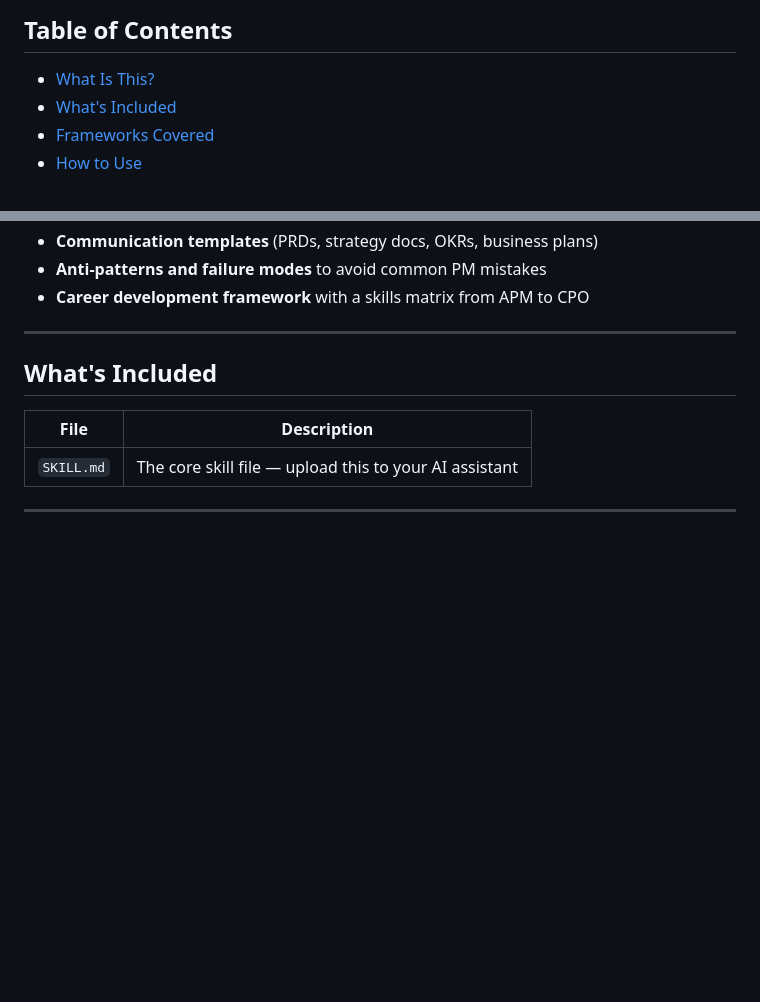
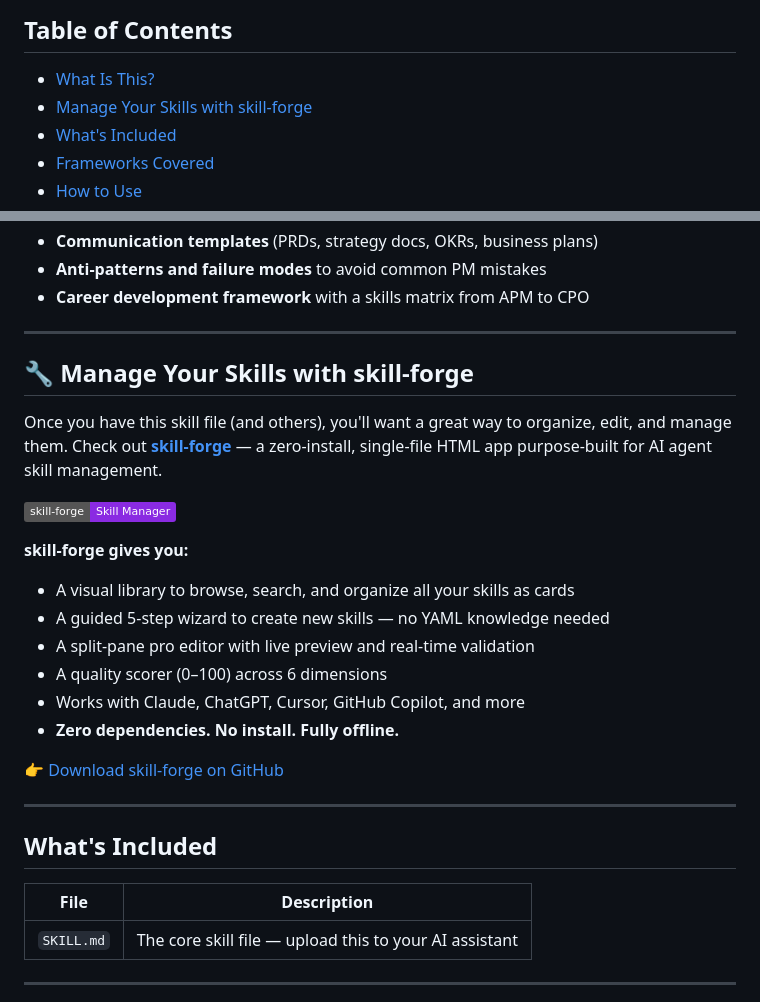
Before and after one commit to gtm-k/product-skill, a Markdown page: README.md, 2 parts joined by grey strips. GitHub-like rendering; badges without logos; blank space fills up the shorter version.

Commit message:
docs: add skill-forge promotion section to README

```diff
--- a/README.md
+++ b/README.md
@@ -13,6 +13,7 @@ Upload this single file to your AI assistant, and it gains expert-level product
 ## Table of Contents
 
 - [What Is This?](#what-is-this)
+- [Manage Your Skills with skill-forge](#-manage-your-skills-with-skill-forge)
 - [What's Included](#whats-included)
 - [Frameworks Covered](#frameworks-covered)
 - [How to Use](#how-to-use)
@@ -38,6 +39,24 @@ An **AI skill file** is a structured knowledge document that you upload to an AI
 - **Communication templates** (PRDs, strategy docs, OKRs, business plans)
 - **Anti-patterns and failure modes** to avoid common PM mistakes
 - **Career development framework** with a skills matrix from APM to CPO
+
+---
+
+## 🔧 Manage Your Skills with skill-forge
+
+Once you have this skill file (and others), you'll want a great way to organize, edit, and manage them. Check out **[skill-forge](https://github.com/gtm-k/skill-forge)** — a zero-install, single-file HTML app purpose-built for AI agent skill management.
+
+[![skill-forge](https://img.shields.io/badge/skill--forge-Skill%20Manager-blueviolet?logo=github)](https://github.com/gtm-k/skill-forge)
+
+**skill-forge gives you:**
+- A visual library to browse, search, and organize all your skills as cards
+- A guided 5-step wizard to create new skills — no YAML knowledge needed
+- A split-pane pro editor with live preview and real-time validation
+- A quality scorer (0–100) across 6 dimensions
+- Works with Claude, ChatGPT, Cursor, GitHub Copilot, and more
+- **Zero dependencies. No install. Fully offline.**
+
+👉 [Download skill-forge on GitHub](https://github.com/gtm-k/skill-forge)
 
 ---
 
```
